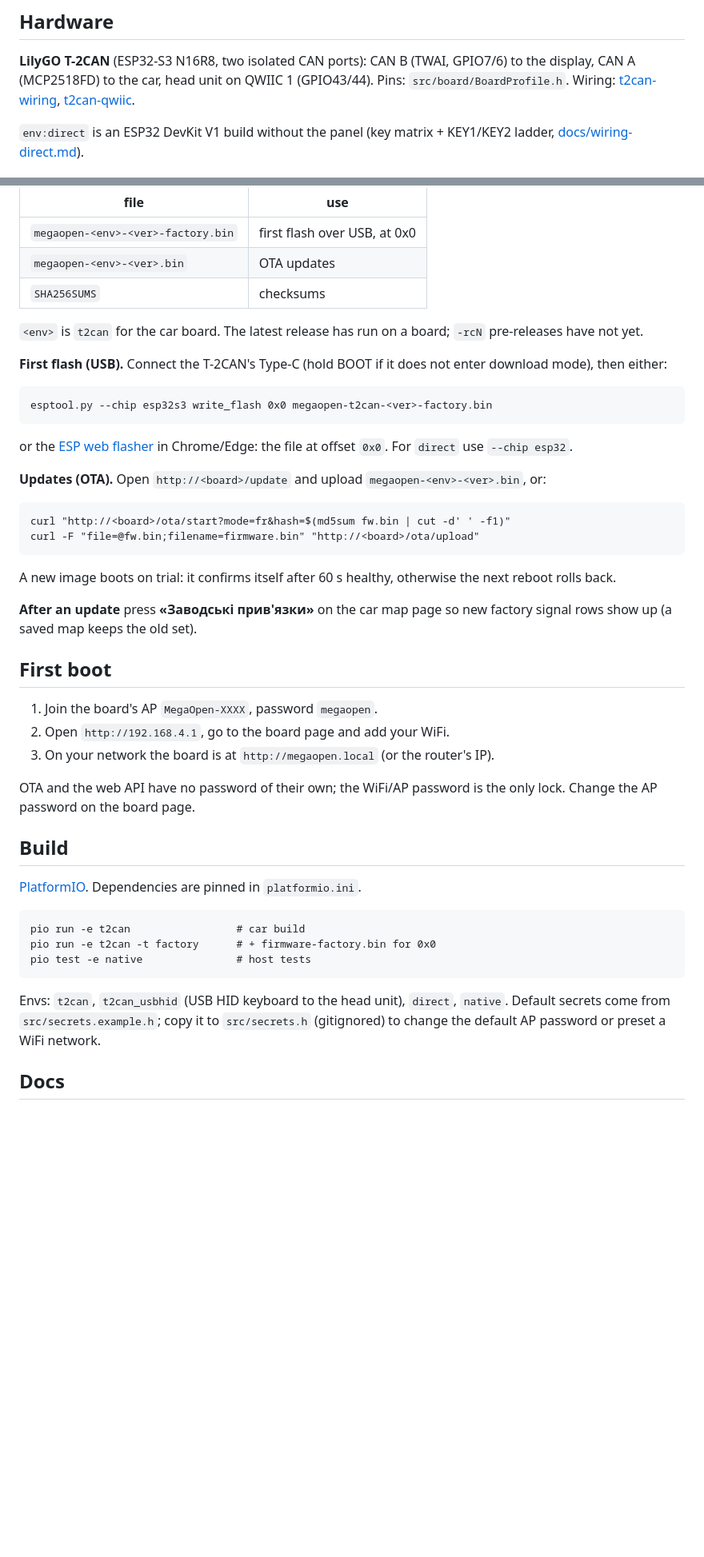
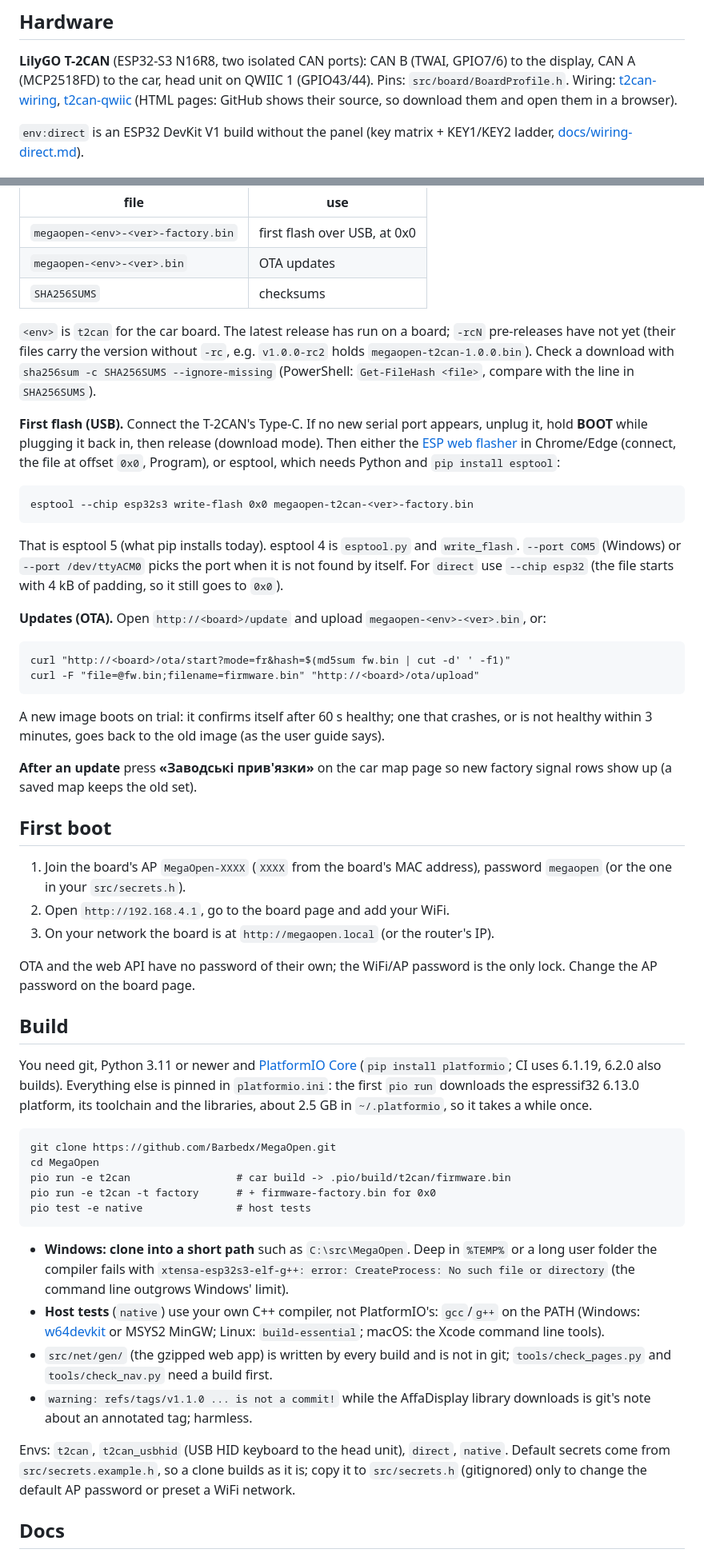
Before and after one commit to Barbedx/MegaOpen, a Markdown page: README.md, 2 parts joined by grey strips. Shown at 80% size. GitHub-like rendering; blank space fills up the shorter version.

Commit message:
Docs: what a stranger needs to flash and build from a clean machine
Checked by following README and USER-GUIDE on a fresh clone with a fresh
PlatformIO (a new venv, Python 3.14, PlatformIO 6.2.0, an empty core dir),
and the v1.0.0 release files (checksums match; the t2can factory image is a
16 MB DIO image starting at 0x0, the direct one a 4 MB image whose
bootloader sits at 0x1000 behind padding, so 0x0 is right for both).

What failed or was missing, now in README:
- esptool: never said to install it, and 'pip install esptool' gives esptool
  5, which has no 'esptool.py' (and calls write_flash deprecated): the
  command is now 'esptool --chip esp32s3 write-flash 0x0 ...', with the
  esptool 4 spelling, --port, and the web flasher's steps.
- Download mode: how to get there (hold BOOT while plugging in).
- Checking a download against SHA256SUMS.
- -rc pre-releases' files carry the plain version (v1.0.0-rc2 holds
  megaopen-t2can-1.0.0.bin).
- The wiring links are HTML that GitHub shows as source.
- Build prerequisites: git, Python 3.11+, PlatformIO (pip), ~2.5 GB and a
  long first build; secrets.h is optional (a clone builds as it is).
- Windows: a clone in a long path fails to compile with
  'xtensa-esp32s3-elf-g++: error: CreateProcess: No such file or directory'
  (reproduced from %TEMP%; the same tree through a short drive builds,
  factory image included). Clone into a short path.
- Host tests need the user's own gcc/g++ (w64devkit / MSYS2, build-essential,
  Xcode CLT).
- src/net/gen is generated by every build, not in git; the page checks need
  a build first.
- The AffaDisplay download prints 'refs/tags/v1.1.0 ... is not a commit!':
  harmless.
- OTA rollback wording now matches the guide (3 minutes, or a crash).
- AP name: XXXX comes from the MAC; the password is secrets.h's if set.

Verified clean after the build: git status shows nothing (src/net/gen is
ignored), 705 host tests pass with a host GCC.

````diff
--- a/README.md
+++ b/README.md
@@ -23,7 +23,8 @@ canbox for the head unit.
 to the display, CAN A (MCP2518FD) to the car, head unit on QWIIC 1 (GPIO43/44).
 Pins: `src/board/BoardProfile.h`. Wiring:
 [t2can-wiring](hardware/schematic/t2can-wiring.artifact.html),
-[t2can-qwiic](hardware/schematic/t2can-qwiic.artifact.html).
+[t2can-qwiic](hardware/schematic/t2can-qwiic.artifact.html) (HTML pages: GitHub
+shows their source, so download them and open them in a browser).
 
 `env:direct` is an ESP32 DevKit V1 build without the panel (key matrix + KEY1/KEY2
 ladder, [docs/wiring-direct.md](docs/wiring-direct.md)).
@@ -39,17 +40,25 @@ Download from [Releases](https://github.com/Barbedx/MegaOpen/releases):
 | `SHA256SUMS` | checksums |
 
 `<env>` is `t2can` for the car board. The latest release has run on a board;
-`-rcN` pre-releases have not yet.
+`-rcN` pre-releases have not yet (their files carry the version without `-rc`,
+e.g. `v1.0.0-rc2` holds `megaopen-t2can-1.0.0.bin`). Check a download with
+`sha256sum -c SHA256SUMS --ignore-missing` (PowerShell:
+`Get-FileHash <file>`, compare with the line in `SHA256SUMS`).
 
-**First flash (USB).** Connect the T-2CAN's Type-C (hold BOOT if it does not enter
-download mode), then either:
+**First flash (USB).** Connect the T-2CAN's Type-C. If no new serial port
+appears, unplug it, hold **BOOT** while plugging it back in, then release
+(download mode). Then either the [ESP web flasher](https://espressif.github.io/esptool-js/) in
+Chrome/Edge (connect, the file at offset `0x0`, Program), or esptool, which
+needs Python and `pip install esptool`:
 
 ```
-esptool.py --chip esp32s3 write_flash 0x0 megaopen-t2can-<ver>-factory.bin
+esptool --chip esp32s3 write-flash 0x0 megaopen-t2can-<ver>-factory.bin
 ```
 
-or the [ESP web flasher](https://espressif.github.io/esptool-js/) in Chrome/Edge:
-the file at offset `0x0`. For `direct` use `--chip esp32`.
+That is esptool 5 (what pip installs today). esptool 4 is `esptool.py` and
+`write_flash`. `--port COM5` (Windows) or `--port /dev/ttyACM0` picks the
+port when it is not found by itself. For `direct` use `--chip esp32` (the
+file starts with 4 kB of padding, so it still goes to `0x0`).
 
 **Updates (OTA).** Open `http://<board>/update` and upload `megaopen-<env>-<ver>.bin`,
 or:
@@ -59,15 +68,17 @@ curl "http://<board>/ota/start?mode=fr&hash=$(md5sum fw.bin | cut -d' ' -f1)"
 curl -F "file=@fw.bin;filename=firmware.bin" "http://<board>/ota/upload"
 ```
 
-A new image boots on trial: it confirms itself after 60 s healthy, otherwise the
-next reboot rolls back.
+A new image boots on trial: it confirms itself after 60 s healthy; one that
+crashes, or is not healthy within 3 minutes, goes back to the old image (as the
+user guide says).
 
 **After an update** press **«Заводські прив'язки»** on the car map page so new
 factory signal rows show up (a saved map keeps the old set).
 
 ## First boot
 
-1. Join the board's AP `MegaOpen-XXXX`, password `megaopen`.
+1. Join the board's AP `MegaOpen-XXXX` (`XXXX` from the board's MAC address),
+   password `megaopen` (or the one in your `src/secrets.h`).
 2. Open `http://192.168.4.1`, go to the board page and add your WiFi.
 3. On your network the board is at `http://megaopen.local` (or the router's IP).
 
@@ -76,18 +87,36 @@ only lock. Change the AP password on the board page.
 
 ## Build
 
-[PlatformIO](https://platformio.org/). Dependencies are pinned in `platformio.ini`.
+You need git, Python 3.11 or newer and [PlatformIO Core](https://platformio.org/)
+(`pip install platformio`; CI uses 6.1.19, 6.2.0 also builds). Everything
+else is pinned in `platformio.ini`: the first `pio run` downloads the
+espressif32 6.13.0 platform, its toolchain and the libraries, about 2.5 GB in
+`~/.platformio`, so it takes a while once.
 
 ```
-pio run -e t2can                 # car build
+git clone https://github.com/Barbedx/MegaOpen.git
+cd MegaOpen
+pio run -e t2can                 # car build -> .pio/build/t2can/firmware.bin
 pio run -e t2can -t factory      # + firmware-factory.bin for 0x0
 pio test -e native               # host tests
 ```
 
+* **Windows: clone into a short path** such as `C:\src\MegaOpen`. Deep in
+  `%TEMP%` or a long user folder the compiler fails with
+  `xtensa-esp32s3-elf-g++: error: CreateProcess: No such file or directory`
+  (the command line outgrows Windows' limit).
+* **Host tests** (`native`) use your own C++ compiler, not PlatformIO's:
+  `gcc`/`g++` on the PATH (Windows: [w64devkit](https://github.com/skeeto/w64devkit)
+  or MSYS2 MinGW; Linux: `build-essential`; macOS: the Xcode command line tools).
+* `src/net/gen/` (the gzipped web app) is written by every build and is not in
+  git; `tools/check_pages.py` and `tools/check_nav.py` need a build first.
+* `warning: refs/tags/v1.1.0 ... is not a commit!` while the AffaDisplay
+  library downloads is git's note about an annotated tag; harmless.
+
 Envs: `t2can`, `t2can_usbhid` (USB HID keyboard to the head unit), `direct`,
-`native`. Default secrets come from `src/secrets.example.h`; copy it to
-`src/secrets.h` (gitignored) to change the default AP password or preset a WiFi
-network.
+`native`. Default secrets come from `src/secrets.example.h`, so a clone builds
+as it is; copy it to `src/secrets.h` (gitignored) only to change the default AP
+password or preset a WiFi network.
 
 ## Docs
 
````
Also changed, not shown: docs/USER-GUIDE.md (+2 -1 lines).
